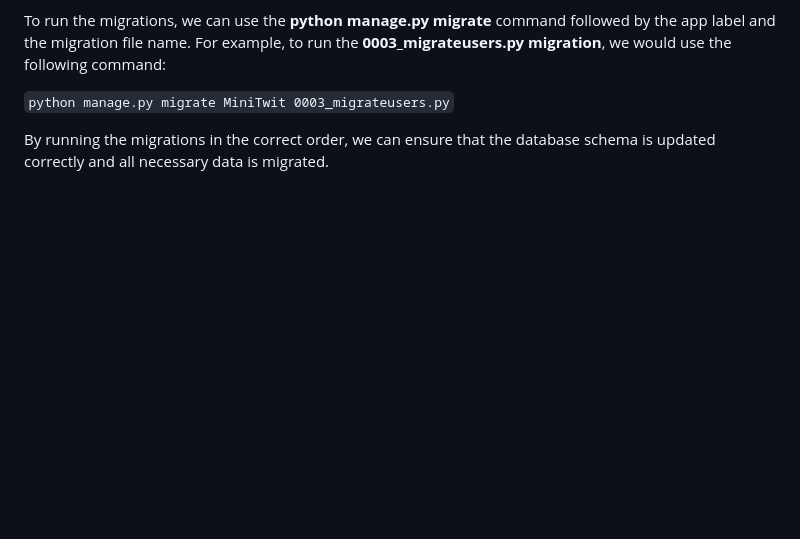
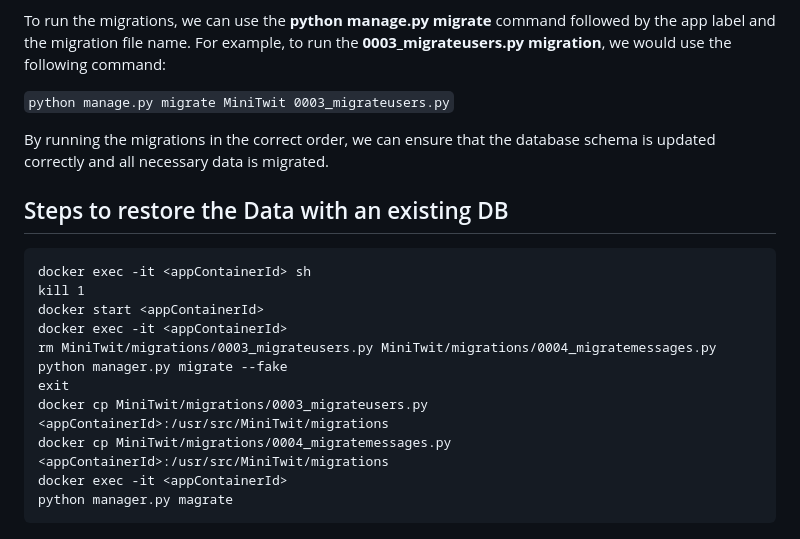
Before and after one commit to szymongalecki/ITU-MiniTwit, a Markdown page: dev_notes/migration.md, the part around the change. GitHub-like rendering; blank space fills up the shorter version.

Commit message:
update with the latest data

````diff
--- a/dev_notes/migration.md
+++ b/dev_notes/migration.md
@@ -32,6 +32,21 @@ It's important to note that **0003_migrateusers.py** and **0004_migratemessages.
 
 To run the migrations, we can use the **python manage.py migrate** command followed by the app label and the migration file name. For example, to run the **0003_migrateusers.py migration**, we would use the following command:
 
-`python manage.py migrate MiniTwit 0003_migrateusers.py`
+```python manage.py migrate MiniTwit 0003_migrateusers.py```
 
 By running the migrations in the correct order, we can ensure that the database schema is updated correctly and all necessary data is migrated.
+
+## Steps to restore the Data with an existing DB
+```
+docker exec -it <appContainerId> sh
+kill 1
+docker start <appContainerId>
+docker exec -it <appContainerId>
+rm MiniTwit/migrations/0003_migrateusers.py MiniTwit/migrations/0004_migratemessages.py
+python manager.py migrate --fake
+exit
+docker cp MiniTwit/migrations/0003_migrateusers.py <appContainerId>:/usr/src/MiniTwit/migrations
+docker cp MiniTwit/migrations/0004_migratemessages.py <appContainerId>:/usr/src/MiniTwit/migrations
+docker exec -it <appContainerId>
+python manager.py magrate
+```
````
